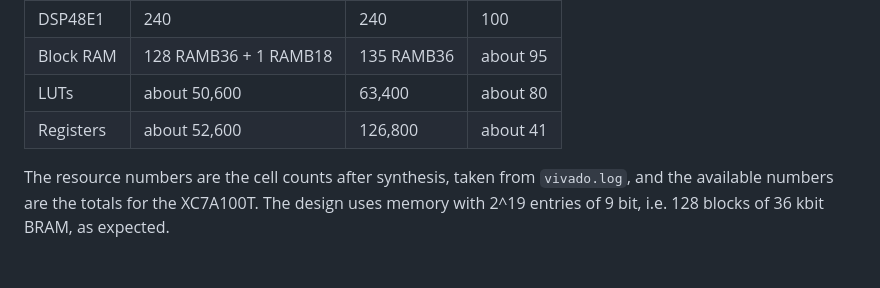
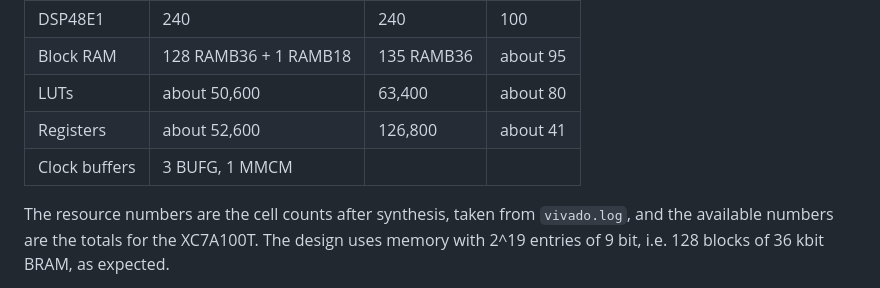
Before and after one commit to MJoergen/MandelbrotMEGA65, a Markdown page: ALGORITHM.md, the part around the change. Drawn GitHub-style; blank space fills up the shorter version.

```diff
--- a/ALGORITHM.md
+++ b/ALGORITHM.md
@@ -237,6 +237,7 @@ main clock.
 | Block RAM        | 128 RAMB36 + 1 RAMB18 | 135 RAMB36 | about 95
 | LUTs             | about 50,600 | 63,400 | about 80
 | Registers        | about 52,600 | 126,800 | about 41
+| Clock buffers    | 3 BUFG, 1 MMCM | |
 
 The resource numbers are the cell counts after synthesis, taken from
 `vivado.log`, and the available numbers are the totals for the XC7A100T. The
```
Also changed, not shown: README.md (+1 -1 lines).
